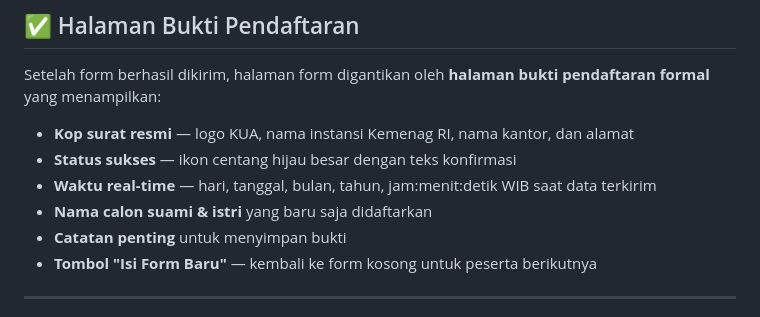
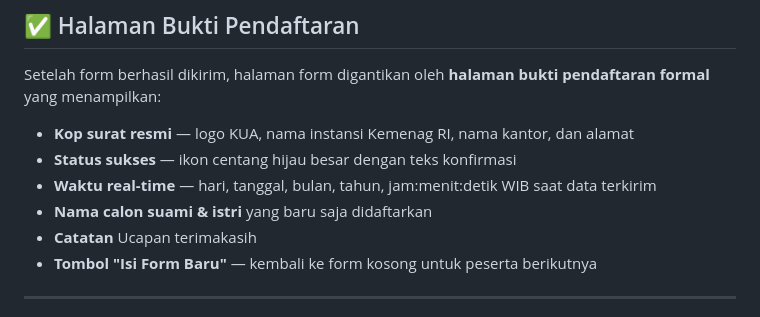
Before and after one commit to kuaambulu/absensibimwin, a Markdown page: README.md, the part around the change. GitHub-like rendering.

Commit message:
Revise important note to thank you message
Update important note section in README.

```diff
--- a/README.md
+++ b/README.md
@@ -149,7 +149,7 @@ Setelah form berhasil dikirim, halaman form digantikan oleh **halaman bukti pend
 - **Status sukses** — ikon centang hijau besar dengan teks konfirmasi
 - **Waktu real-time** — hari, tanggal, bulan, tahun, jam:menit:detik WIB saat data terkirim
 - **Nama calon suami & istri** yang baru saja didaftarkan
-- **Catatan penting** untuk menyimpan bukti
+- **Catatan** Ucapan terimakasih
 - **Tombol "Isi Form Baru"** — kembali ke form kosong untuk peserta berikutnya
 
 ---
```
